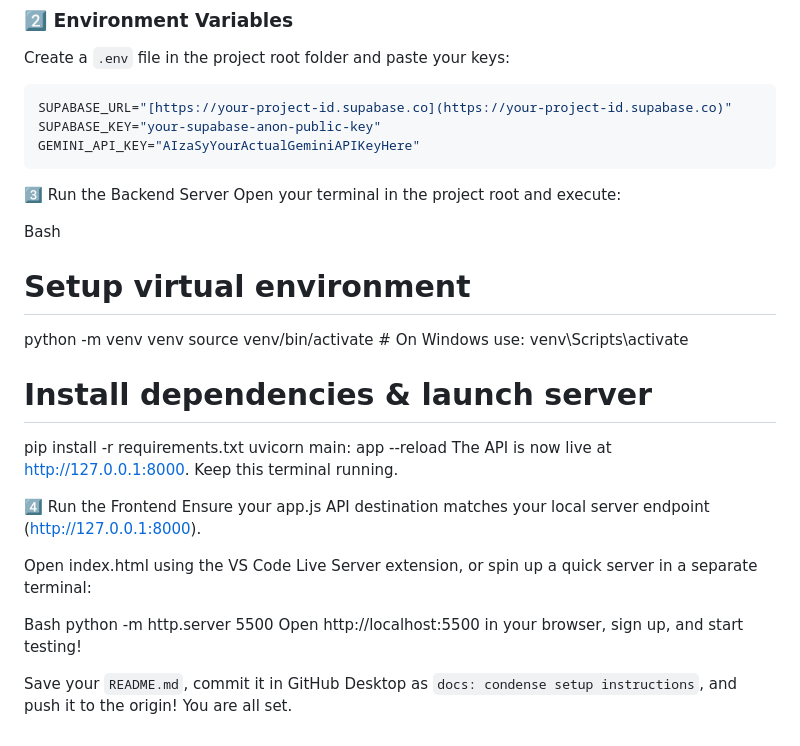
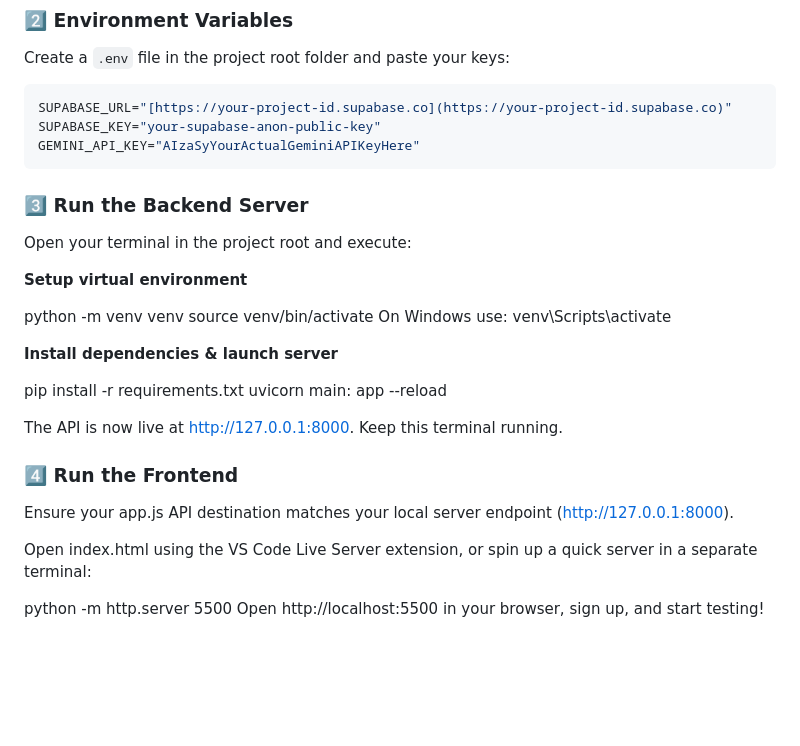
Before and after one commit to Rudra12990/RAG-Retrieval-Augmented-Generation-, a Markdown page: README.md, the part around the change. Rendered like a GitHub page; blank space fills up the shorter version.

````diff
--- a/README.md
+++ b/README.md
@@ -125,27 +125,29 @@ SUPABASE_URL="[https://your-project-id.supabase.co](https://your-project-id.supa
 SUPABASE_KEY="your-supabase-anon-public-key"
 GEMINI_API_KEY="AIzaSyYourActualGeminiAPIKeyHere"
 ```
-3️⃣ Run the Backend Server
+### 3️⃣ Run the Backend Server
 Open your terminal in the project root and execute:
 
-Bash
-# Setup virtual environment
+ **Setup virtual environment**
+
 python -m venv venv
-source venv/bin/activate  # On Windows use: venv\Scripts\activate
+source venv/bin/activate
+On Windows use: venv\Scripts\activate
 
-# Install dependencies & launch server
+**Install dependencies & launch server**
+
 pip install -r requirements.txt
 uvicorn main: app --reload
-The API is now live at http://127.0.0.1:8000. Keep this terminal running.
 
-4️⃣ Run the Frontend
+The API is now live at http://127.0.0.1:8000.
+Keep this terminal running.
+
+### 4️⃣ Run the Frontend
 Ensure your app.js API destination matches your local server endpoint (http://127.0.0.1:8000).
+
 
 Open index.html using the VS Code Live Server extension, or spin up a quick server in a separate terminal:
 
-Bash
+
 python -m http.server 5500
 Open http://localhost:5500 in your browser, sign up, and start testing!
-
-
-Save your `README.md`, commit it in GitHub Desktop as `docs: condense setup instructions`, and push it to the origin! You are all set.
````
